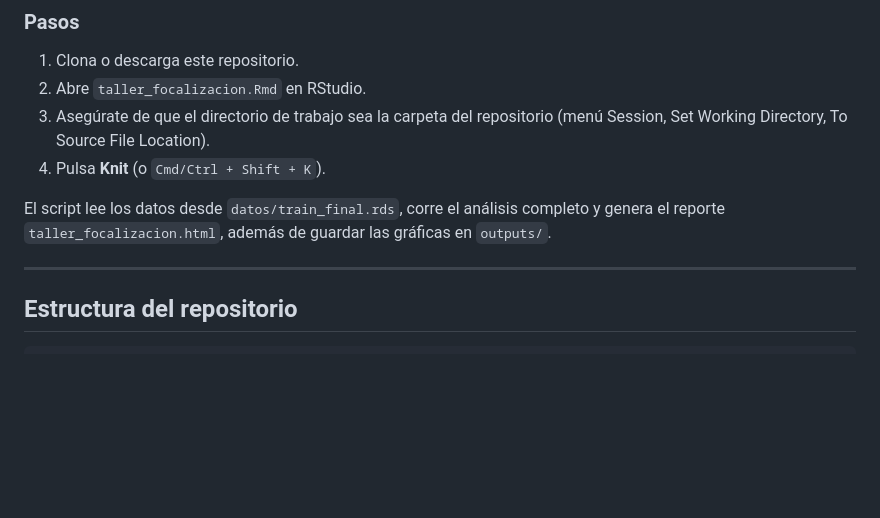
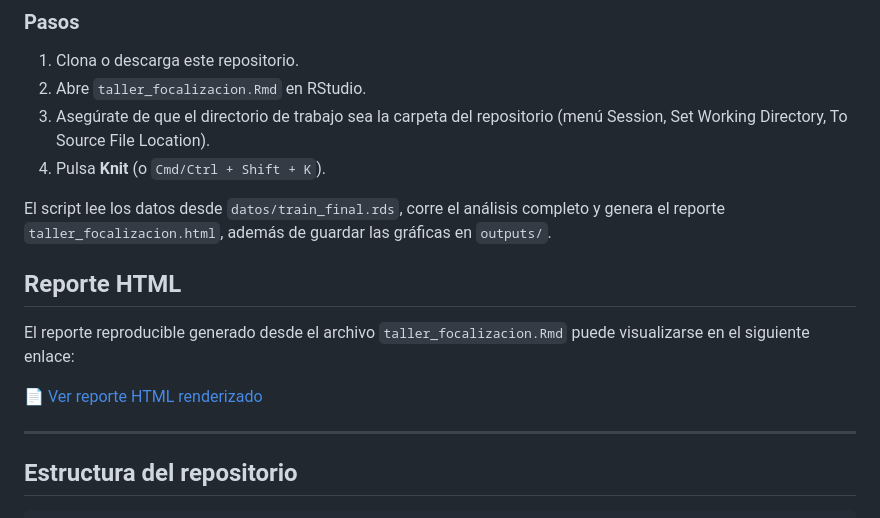
Before and after one commit to Danisolre/Focalizacion-pobreza, a Markdown page: README.md, the part around the change. Drawn GitHub-style; blank space fills up the shorter version.

Commit message:
Update README with link to HTML report
Added link to the rendered HTML report in README.

```diff
--- a/README.md
+++ b/README.md
@@ -67,6 +67,12 @@ a partir de la curva ROC.
 El script lee los datos desde `datos/train_final.rds`, corre el análisis completo y genera
 el reporte `taller_focalizacion.html`, además de guardar las gráficas en `outputs/`.
 
+## Reporte HTML
+
+El reporte reproducible generado desde el archivo `taller_focalizacion.Rmd` puede visualizarse en el siguiente enlace:
+
+📄 [Ver reporte HTML renderizado](https://htmlpreview.github.io/?https://github.com/Danisolre/Focalizacion-pobreza/blob/main/taller_focalizacion.html)
+
 ---
 
 ## Estructura del repositorio
```
